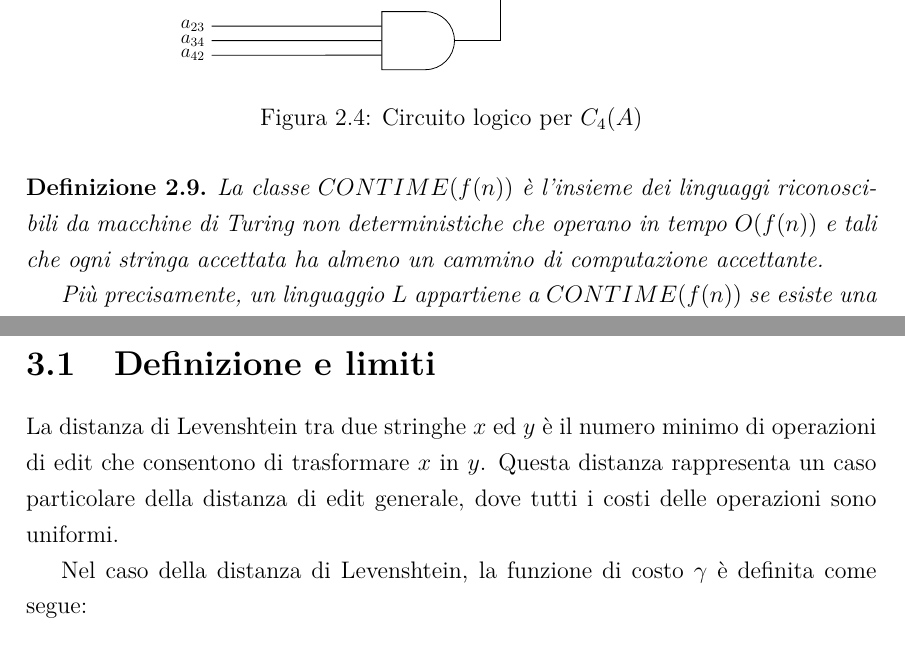
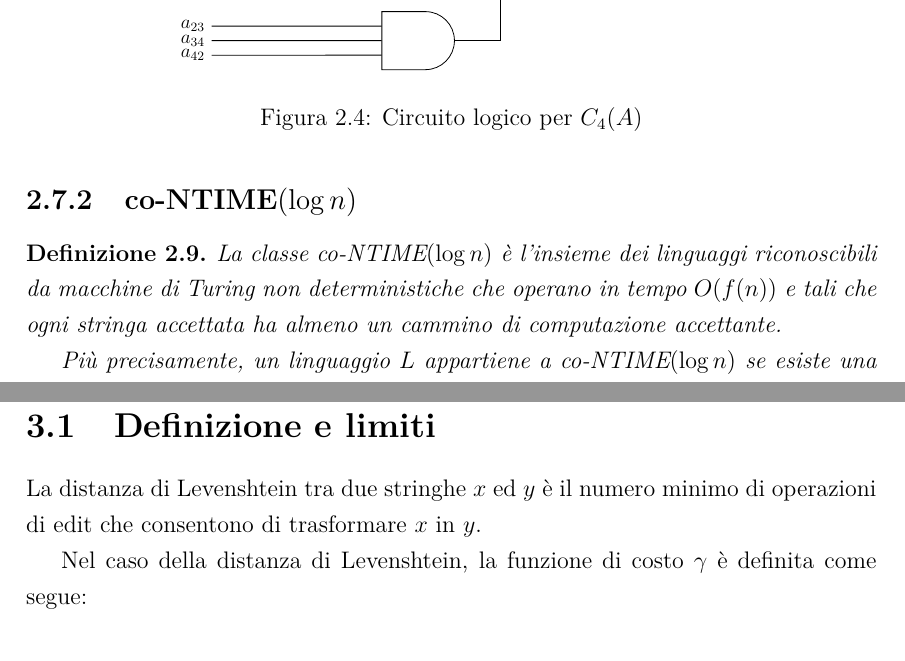
Before and after one commit to Casne99/IDPDA, a LaTeX document (elaborato/tesi.tex): two parts of pages 18 and 20 of 23, joined at a grey line, cut so that both start at the same text. Compiled offline with pdfLaTeX.

Commit message:
Modifiche minori

```diff
--- a/elaborato/tesi.tex
+++ b/elaborato/tesi.tex
@@ -741,10 +741,12 @@
         \caption{Circuito logico per $C_4(A)$}
         \label{fig:circuito_c4_orizzontale}
     \end{figure}
+
+    \subsection{$\text{co-NTIME}(\log n)$}
     \begin{definition}
-        La classe $CONTIME(f(n))$ è l'insieme dei linguaggi riconoscibili da macchine di Turing non deterministiche che operano in tempo $O(f(n))$ e tali che ogni stringa accettata ha almeno un cammino di computazione accettante.
+        La classe $\text{co-NTIME}(\log n)$ è l'insieme dei linguaggi riconoscibili da macchine di Turing non deterministiche che operano in tempo $O(f(n))$ e tali che ogni stringa accettata ha almeno un cammino di computazione accettante.
 
-        Più precisamente, un linguaggio $L$ appartiene a $CONTIME(f(n))$ se esiste una macchina di Turing non deterministica $M$ tale che:
+        Più precisamente, un linguaggio $L$ appartiene a $\text{co-NTIME}(\log n)$ se esiste una macchina di Turing non deterministica $M$ tale che:
         \begin{itemize}
             \item $M$ opera in tempo $O(f(n))$ su input di lunghezza $n$
             \item per ogni stringa $x \in L$, esiste almeno un cammino di computazione di $M$ su input $x$ che porta all'accettazione
@@ -786,7 +790,7 @@
 
     \section{Definizione e limiti}
 
-    La distanza di Levenshtein tra due stringhe $x$ ed $y$ è il numero minimo di operazioni di edit che consentono di trasformare $x$ in $y$. Questa distanza rappresenta un caso particolare della distanza di edit generale, dove tutti i costi delle operazioni sono uniformi.
+    La distanza di Levenshtein tra due stringhe $x$ ed $y$ è il numero minimo di operazioni di edit che consentono di trasformare $x$ in $y$.
 
     Nel caso della distanza di Levenshtein, la funzione di costo $\gamma$ è definita come segue:
 
```
Also changed, not shown: elaborato/tesi.tex (6 more changed lines).
